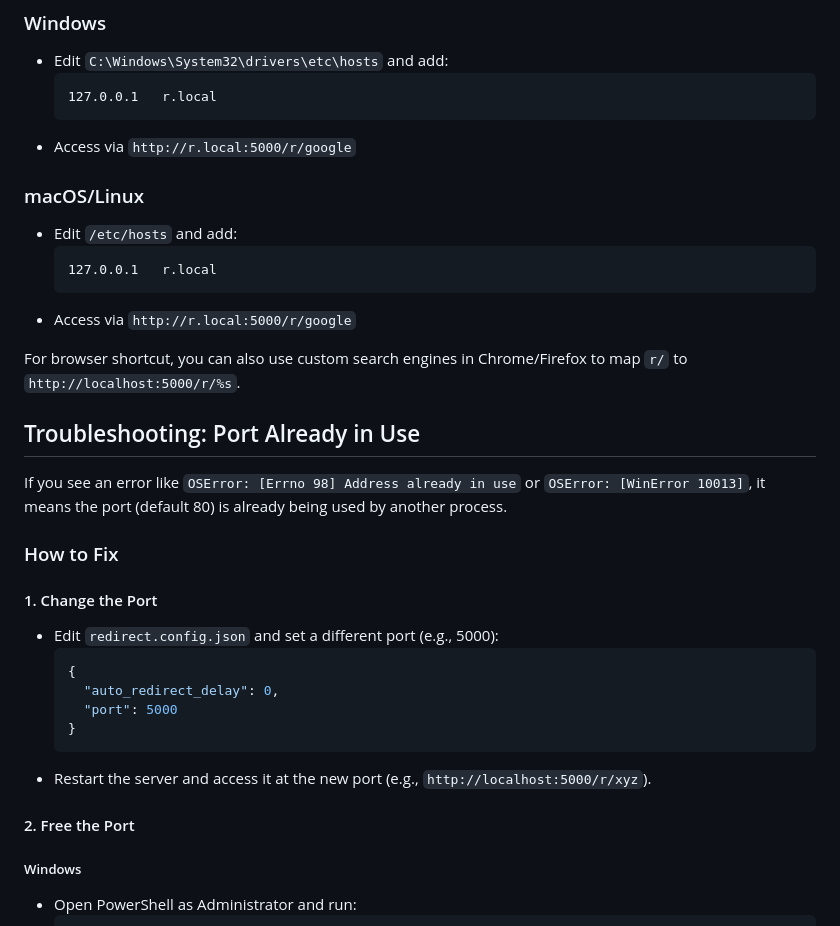
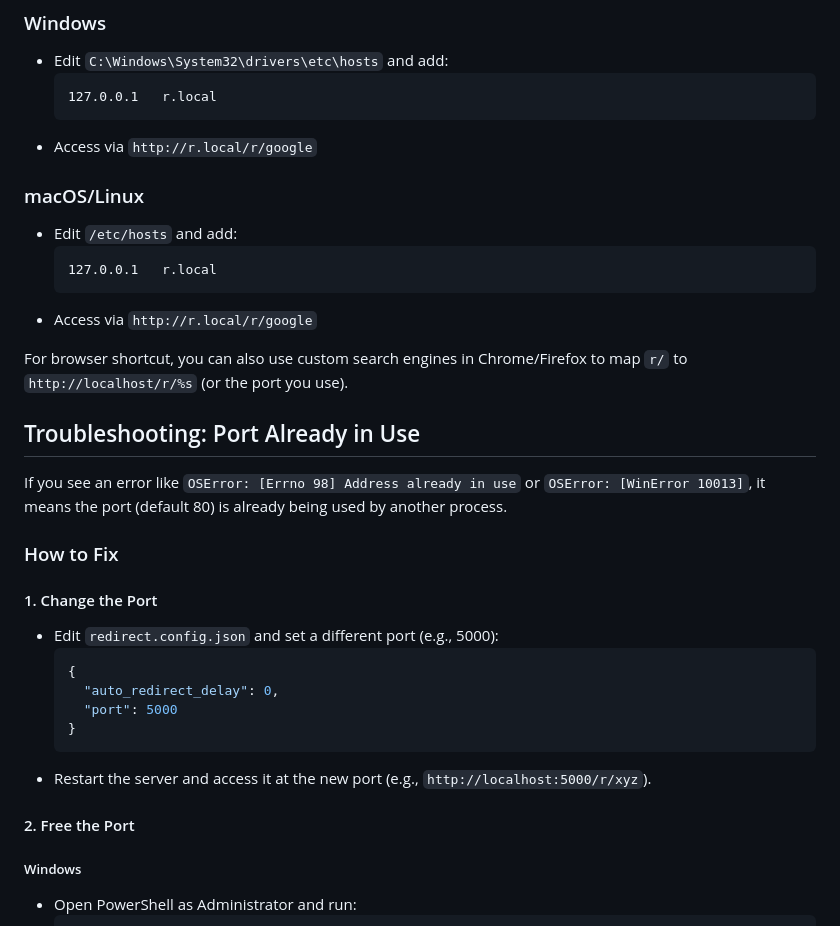
Before and after one commit to authoritydmc/r, a Markdown page: README.md, the part around the change printed below. GitHub-like rendering.

````diff
--- a/README.md
+++ b/README.md
@@ -100,23 +74,21 @@ A file named `redirect.config.json` is used for configuration. It is auto-create
   ```
   127.0.0.1   r.local
   ```
-- Access via `http://r.local:5000/r/google`
+- Access via `http://r.local/r/google`
 
 ### macOS/Linux
 - Edit `/etc/hosts` and add:
   ```
   127.0.0.1   r.local
   ```
-- Access via `http://r.local:5000/r/google`
+- Access via `http://r.local/r/google`
 
-For browser shortcut, you can also use custom search engines in Chrome/Firefox to map `r/` to `http://localhost:5000/r/%s`.
+For browser shortcut, you can also use custom search engines in Chrome/Firefox to map `r/` to `http://localhost/r/%s` (or the port you use).
 
 ## Troubleshooting: Port Already in Use
-
 If you see an error like `OSError: [Errno 98] Address already in use` or `OSError: [WinError 10013]`, it means the port (default 80) is already being used by another process.
 
 ### How to Fix
-
 #### 1. Change the Port
 - Edit `redirect.config.json` and set a different port (e.g., 5000):
   ```json
@@ -128,7 +100,6 @@ If you see an error like `OSError: [Errno 98] Address already in use` or `OSErro
 - Restart the server and access it at the new port (e.g., `http://localhost:5000/r/xyz`).
 
 #### 2. Free the Port
-
 ##### Windows
 - Open PowerShell as Administrator and run:
   ```powershell
````
Also changed, not shown: other parts of README.md (+13 -40 lines).
